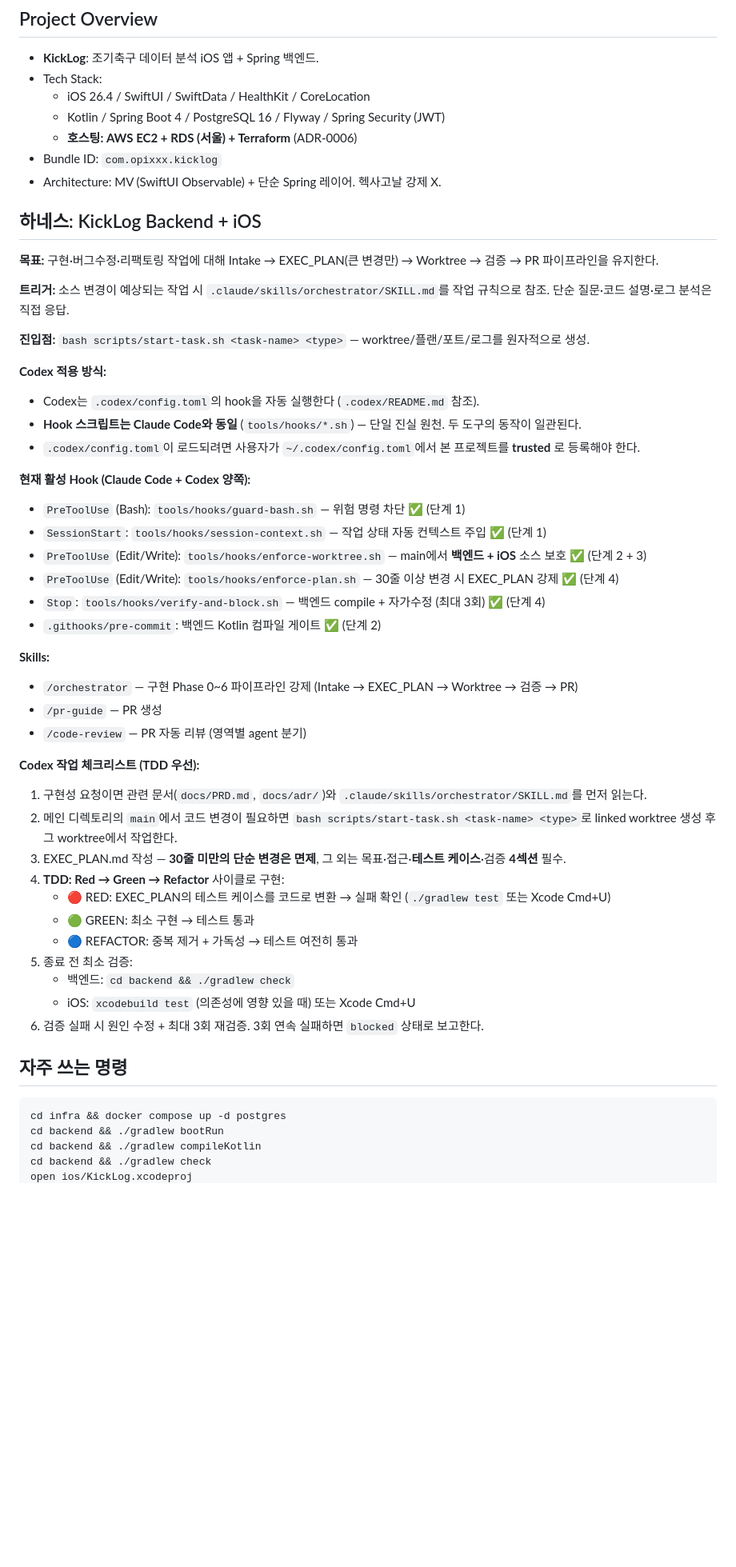
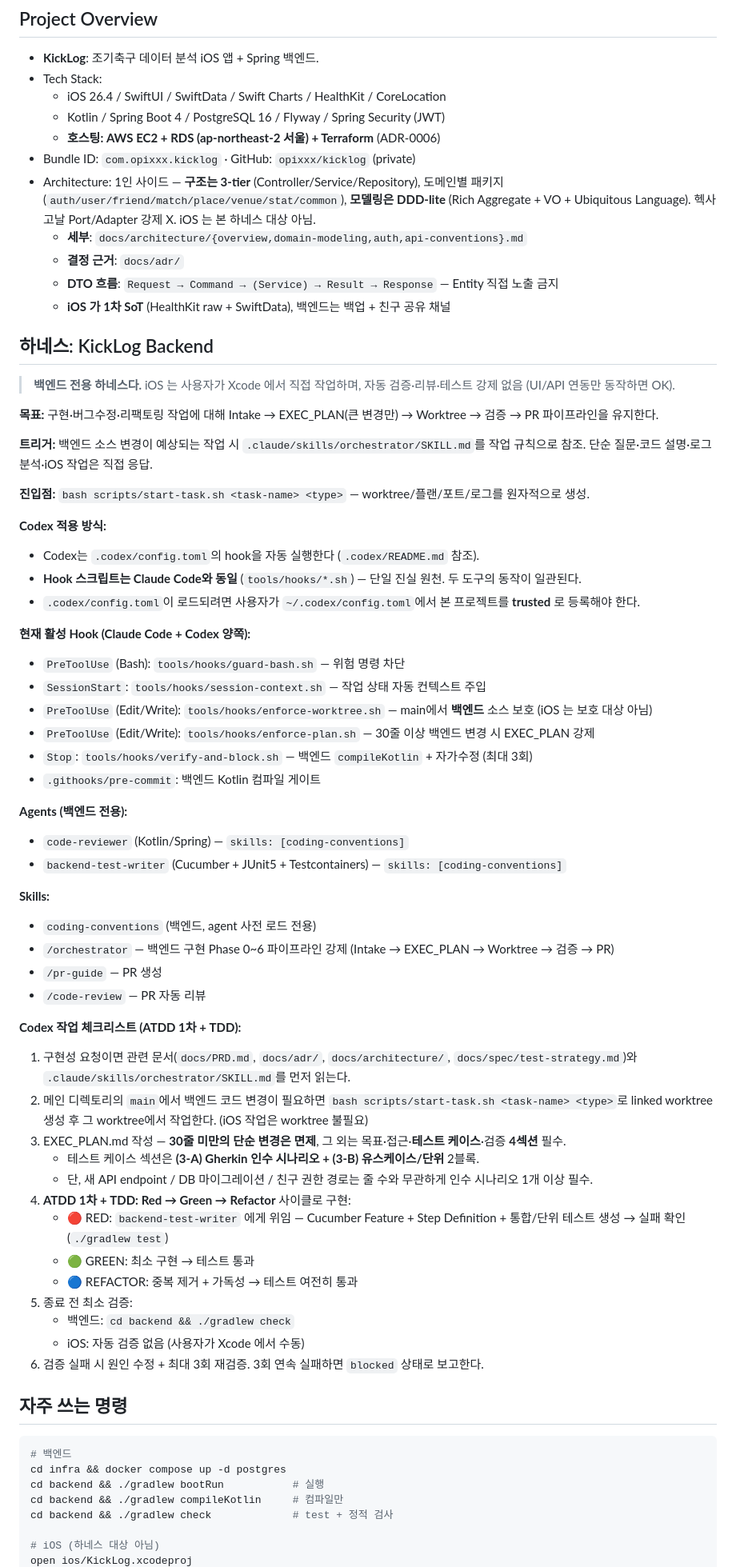
Before and after one commit to opixxx/kicklog, a Markdown page: AGENTS.md, the part around one of its changes. Shown at 80% size. Rendered like a GitHub page; blank space fills up the shorter version.

Commit message:
docs(agents): AGENTS.md 를 CLAUDE.md 와 일괄 동기화
claude-md-improver 진단 결과 currency 4/15 (심각) — Claude Code 측 변경을 따라가지 못해
Codex 가 존재하지 않는 자산(ios-reviewer 등) 을 호출할 위험.

반영된 변경
- Architecture 섹션: "MV + 단순 Spring 레이어" 1줄 → 3-tier + DDD-lite + 도메인별 패키지 + docs/architecture/ 4 파일 link
- 하네스 제목: "Backend + iOS" → "Backend" (iOS 하네스 대상 아님 명시)
- Hook 라인 정정: "백엔드+iOS 보호" → "백엔드 보호" (실제 동작과 일치)
- Agents 명시: code-reviewer + backend-test-writer
- Skills 추가: coding-conventions
- 작업 체크리스트: TDD → ATDD 1차 + TDD, Cucumber + (3-A)/(3-B) 블록 구조
- iOS 검증 단계: "xcodebuild test" → "자동 검증 없음 (사용자 수동)"
- 참조 표: 아키텍처 "예정" → 4 파일 명시 + test-strategy.md 추가
- 변경 이력: ATDD 1차 / iOS 제거 / architecture / domain-modeling / 본 갱신 4건 추가

예상 점수: 60 → 92 (Currency 4/15 → 15/15)

Co-Authored-By: Claude Opus 4.7 (1M context) <noreply@anthropic.com>

````diff
--- a/AGENTS.md
+++ b/AGENTS.md
@@ -13,17 +13,23 @@ Claude Code용 원본은 `CLAUDE.md`와 `.claude/**`에 있으며, Codex는 아
 
 - **KickLog**: 조기축구 데이터 분석 iOS 앱 + Spring 백엔드.
 - Tech Stack:
-  - iOS 26.4 / SwiftUI / SwiftData / HealthKit / CoreLocation
+  - iOS 26.4 / SwiftUI / SwiftData / Swift Charts / HealthKit / CoreLocation
   - Kotlin / Spring Boot 4 / PostgreSQL 16 / Flyway / Spring Security (JWT)
-  - **호스팅: AWS EC2 + RDS (서울) + Terraform** (ADR-0006)
-- Bundle ID: `com.opixxx.kicklog`
-- Architecture: MV (SwiftUI Observable) + 단순 Spring 레이어. 헥사고날 강제 X.
+  - **호스팅: AWS EC2 + RDS (ap-northeast-2 서울) + Terraform** (ADR-0006)
+- Bundle ID: `com.opixxx.kicklog` · GitHub: `opixxx/kicklog` (private)
+- Architecture: 1인 사이드 — **구조는 3-tier** (Controller/Service/Repository), 도메인별 패키지 (`auth/user/friend/match/place/venue/stat/common`), **모델링은 DDD-lite** (Rich Aggregate + VO + Ubiquitous Language). 헥사고날 Port/Adapter 강제 X. iOS 는 본 하네스 대상 아님.
+  - **세부**: `docs/architecture/{overview,domain-modeling,auth,api-conventions}.md`
+  - **결정 근거**: `docs/adr/`
+  - **DTO 흐름**: `Request → Command → (Service) → Result → Response` — Entity 직접 노출 금지
+  - **iOS 가 1차 SoT** (HealthKit raw + SwiftData), 백엔드는 백업 + 친구 공유 채널
 
-## 하네스: KickLog Backend + iOS
+## 하네스: KickLog Backend
+
+> **백엔드 전용 하네스다.** iOS 는 사용자가 Xcode 에서 직접 작업하며, 자동 검증·리뷰·테스트 강제 없음 (UI/API 연동만 동작하면 OK).
 
 **목표:** 구현·버그수정·리팩토링 작업에 대해 Intake → EXEC_PLAN(큰 변경만) → Worktree → 검증 → PR 파이프라인을 유지한다.
 
-**트리거:** 소스 변경이 예상되는 작업 시 `.claude/skills/orchestrator/SKILL.md`를 작업 규칙으로 참조. 단순 질문·코드 설명·로그 분석은 직접 응답.
+**트리거:** 백엔드 소스 변경이 예상되는 작업 시 `.claude/skills/orchestrator/SKILL.md`를 작업 규칙으로 참조. 단순 질문·코드 설명·로그 분석·iOS 작업은 직접 응답.
 
 **진입점:** `bash scripts/start-task.sh <task-name> <type>` — worktree/플랜/포트/로그를 원자적으로 생성.
 
@@ -33,36 +39,46 @@ Claude Code용 원본은 `CLAUDE.md`와 `.claude/**`에 있으며, Codex는 아
 - `.codex/config.toml`이 로드되려면 사용자가 `~/.codex/config.toml`에서 본 프로젝트를 **trusted** 로 등록해야 한다.
 
 **현재 활성 Hook (Claude Code + Codex 양쪽):**
-- `PreToolUse` (Bash): `tools/hooks/guard-bash.sh` — 위험 명령 차단 ✅ (단계 1)
-- `SessionStart`: `tools/hooks/session-context.sh` — 작업 상태 자동 컨텍스트 주입 ✅ (단계 1)
-- `PreToolUse` (Edit/Write): `tools/hooks/enforce-worktree.sh` — main에서 **백엔드 + iOS** 소스 보호 ✅ (단계 2 + 3)
-- `PreToolUse` (Edit/Write): `tools/hooks/enforce-plan.sh` — 30줄 이상 변경 시 EXEC_PLAN 강제 ✅ (단계 4)
-- `Stop`: `tools/hooks/verify-and-block.sh` — 백엔드 compile + 자가수정 (최대 3회) ✅ (단계 4)
-- `.githooks/pre-commit`: 백엔드 Kotlin 컴파일 게이트 ✅ (단계 2)
+- `PreToolUse` (Bash): `tools/hooks/guard-bash.sh` — 위험 명령 차단
+- `SessionStart`: `tools/hooks/session-context.sh` — 작업 상태 자동 컨텍스트 주입
+- `PreToolUse` (Edit/Write): `tools/hooks/enforce-worktree.sh` — main에서 **백엔드** 소스 보호 (iOS 는 보호 대상 아님)
+- `PreToolUse` (Edit/Write): `tools/hooks/enforce-plan.sh` — 30줄 이상 백엔드 변경 시 EXEC_PLAN 강제
+- `Stop`: `tools/hooks/verify-and-block.sh` — 백엔드 `compileKotlin` + 자가수정 (최대 3회)
+- `.githooks/pre-commit`: 백엔드 Kotlin 컴파일 게이트
+
+**Agents (백엔드 전용):**
+- `code-reviewer` (Kotlin/Spring) — `skills: [coding-conventions]`
+- `backend-test-writer` (Cucumber + JUnit5 + Testcontainers) — `skills: [coding-conventions]`
 
 **Skills:**
-- `/orchestrator` — 구현 Phase 0~6 파이프라인 강제 (Intake → EXEC_PLAN → Worktree → 검증 → PR)
+- `coding-conventions` (백엔드, agent 사전 로드 전용)
+- `/orchestrator` — 백엔드 구현 Phase 0~6 파이프라인 강제 (Intake → EXEC_PLAN → Worktree → 검증 → PR)
 - `/pr-guide` — PR 생성
-- `/code-review` — PR 자동 리뷰 (영역별 agent 분기)
+- `/code-review` — PR 자동 리뷰
 
-**Codex 작업 체크리스트 (TDD 우선):**
-1. 구현성 요청이면 관련 문서(`docs/PRD.md`, `docs/adr/`)와 `.claude/skills/orchestrator/SKILL.md`를 먼저 읽는다.
-2. 메인 디렉토리의 `main`에서 코드 변경이 필요하면 `bash scripts/start-task.sh <task-name> <type>`로 linked worktree 생성 후 그 worktree에서 작업한다.
+**Codex 작업 체크리스트 (ATDD 1차 + TDD):**
+1. 구현성 요청이면 관련 문서(`docs/PRD.md`, `docs/adr/`, `docs/architecture/`, `docs/spec/test-strategy.md`)와 `.claude/skills/orchestrator/SKILL.md`를 먼저 읽는다.
+2. 메인 디렉토리의 `main`에서 백엔드 코드 변경이 필요하면 `bash scripts/start-task.sh <task-name> <type>`로 linked worktree 생성 후 그 worktree에서 작업한다. (iOS 작업은 worktree 불필요)
 3. EXEC_PLAN.md 작성 — **30줄 미만의 단순 변경은 면제**, 그 외는 목표·접근·**테스트 케이스**·검증 **4섹션** 필수.
-4. **TDD: Red → Green → Refactor** 사이클로 구현:
-   - 🔴 RED: EXEC_PLAN의 테스트 케이스를 코드로 변환 → 실패 확인 (`./gradlew test` 또는 Xcode Cmd+U)
+   - 테스트 케이스 섹션은 **(3-A) Gherkin 인수 시나리오 + (3-B) 유스케이스/단위** 2블록.
+   - 단, 새 API endpoint / DB 마이그레이션 / 친구 권한 경로는 줄 수와 무관하게 인수 시나리오 1개 이상 필수.
+4. **ATDD 1차 + TDD: Red → Green → Refactor** 사이클로 구현:
+   - 🔴 RED: `backend-test-writer` 에게 위임 — Cucumber Feature + Step Definition + 통합/단위 테스트 생성 → 실패 확인 (`./gradlew test`)
    - 🟢 GREEN: 최소 구현 → 테스트 통과
    - 🔵 REFACTOR: 중복 제거 + 가독성 → 테스트 여전히 통과
 5. 종료 전 최소 검증:
    - 백엔드: `cd backend && ./gradlew check`
-   - iOS: `xcodebuild test` (의존성에 영향 있을 때) 또는 Xcode Cmd+U
+   - iOS: 자동 검증 없음 (사용자가 Xcode 에서 수동)
 6. 검증 실패 시 원인 수정 + 최대 3회 재검증. 3회 연속 실패하면 `blocked` 상태로 보고한다.
 
 ## 자주 쓰는 명령
 
 ```bash
+# 백엔드
 cd infra && docker compose up -d postgres
-cd backend && ./gradlew bootRun
-cd backend && ./gradlew compileKotlin
-cd backend && ./gradlew check
+cd backend && ./gradlew bootRun           # 실행
+cd backend && ./gradlew compileKotlin     # 컴파일만
+cd backend && ./gradlew check             # test + 정적 검사
+
+# iOS (하네스 대상 아님)
 open ios/KickLog.xcodeproj
````
Also changed, not shown: other parts of AGENTS.md (+14 -4 lines).
